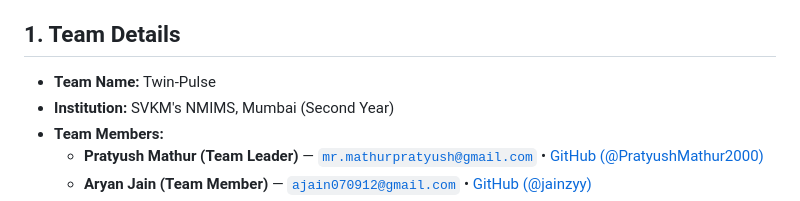
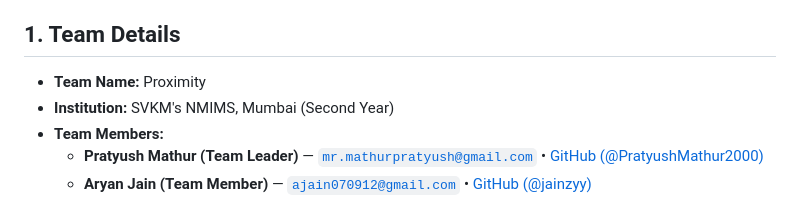
Before and after one commit to PratyushMathur2000/Twin-Pulse-Digital-Twin-Challenge-2026, a Markdown page: README.md, the part around the change. GitHub-like rendering.

```diff
--- a/README.md
+++ b/README.md
@@ -12,7 +12,7 @@
 
 ## 1. Team Details
 
-* **Team Name:** Twin-Pulse
+* **Team Name:** Proximity
 * **Institution:** SVKM's NMIMS, Mumbai (Second Year)
 * **Team Members:**
   * **Pratyush Mathur (Team Leader)** — [`mr.mathurpratyush@gmail.com`](mailto:mr.mathurpratyush@gmail.com) • [GitHub (@PratyushMathur2000)](https://github.com/PratyushMathur2000)
```
